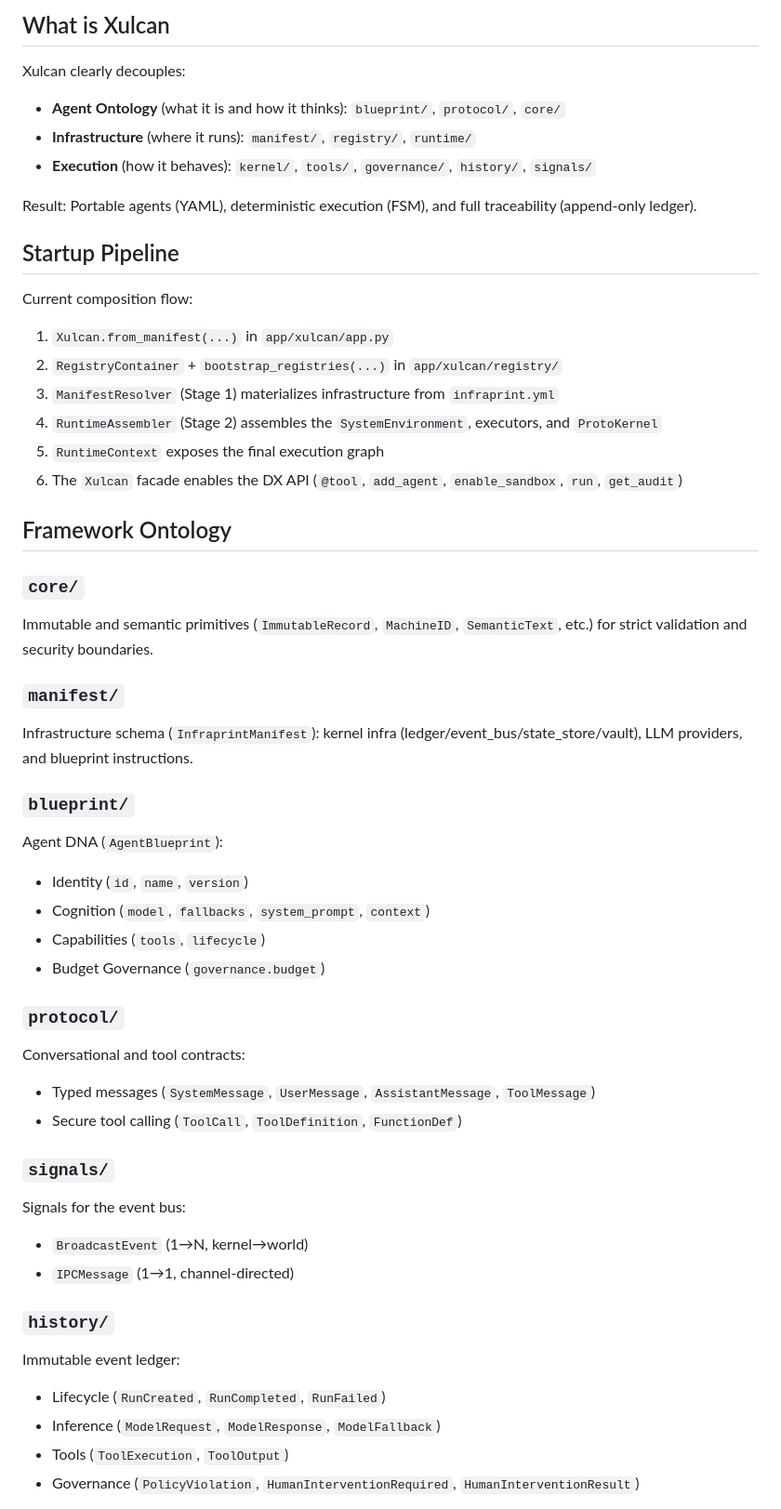
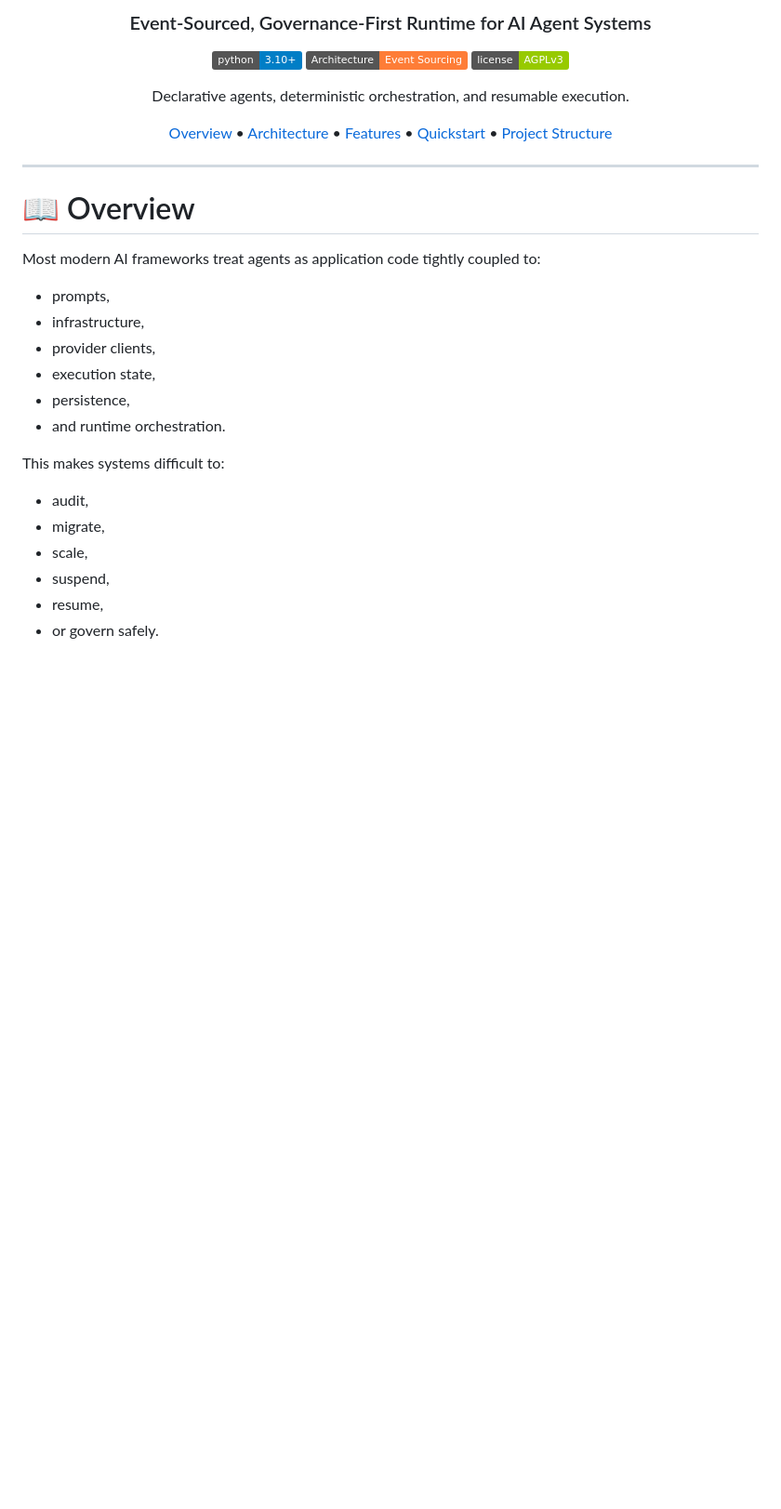
Before and after one commit to ActraStride/xulcan, a Markdown page: README.md, the part around one of its changes. Shown at 93% size. GitHub-like rendering; badges without logos; blank space fills up the shorter version.

```diff
--- a/README.md
+++ b/README.md
@@ -6,49 +4,37 @@ Deterministic agentic operating system for building, executing, and auditing AI
 
-## What is Xulcan
-Xulcan clearly decouples:
-- **Agent Ontology** (what it is and how it thinks): `blueprint/`, `protocol/`, `core/`
-- **Infrastructure** (where it runs): `manifest/`, `registry/`, `runtime/`
-- **Execution** (how it behaves): `kernel/`, `tools/`, `governance/`, `history/`, `signals/`
+### Event-Sourced, Governance-First Runtime for AI Agent Systems
 
-Result: Portable agents (YAML), deterministic execution (FSM), and full traceability (append-only ledger).
+[![Python 3.10+](https://img.shields.io/badge/python-3.10+-blue.svg)](https://www.python.org/downloads/)
+[![Architecture: Event Sourcing](https://img.shields.io/badge/Architecture-Event%20Sourcing-orange.svg)]()
+[![License: AGPLv3](https://img.shields.io/badge/license-AGPLv3-green.svg)](https://www.gnu.org/licenses/agpl-3.0.en.html)
 
-## Startup Pipeline
-Current composition flow:
-1. `Xulcan.from_manifest(...)` in `app/xulcan/app.py`
-2. `RegistryContainer` + `bootstrap_registries(...)` in `app/xulcan/registry/`
-3. `ManifestResolver` (Stage 1) materializes infrastructure from `infraprint.yml`
-4. `RuntimeAssembler` (Stage 2) assembles the `SystemEnvironment`, executors, and `ProtoKernel`
-5. `RuntimeContext` exposes the final execution graph
-6. The `Xulcan` facade enables the DX API (`@tool`, `add_agent`, `enable_sandbox`, `run`, `get_audit`)
+Declarative agents, deterministic orchestration, and resumable execution.
 
-## Framework Ontology
-### `core/`
-Immutable and semantic primitives (`ImmutableRecord`, `MachineID`, `SemanticText`, etc.) for strict validation and security boundaries.
+[Overview](#-overview) •
+[Architecture](#-architectural-model) •
+[Features](#-core-features) •
+[Quickstart](#-quickstart) •
+[Project Structure](#-project-structure)
 
-### `manifest/`
-Infrastructure schema (`InfraprintManifest`): kernel infra (ledger/event_bus/state_store/vault), LLM providers, and blueprint instructions.
+</div>
 
-### `blueprint/`
-Agent DNA (`AgentBlueprint`):
-- Identity (`id`, `name`, `version`)
-- Cognition (`model`, `fallbacks`, `system_prompt`, `context`)
-- Capabilities (`tools`, `lifecycle`)
-- Budget Governance (`governance.budget`)
+---
 
-### `protocol/`
-Conversational and tool contracts:
-- Typed messages (`SystemMessage`, `UserMessage`, `AssistantMessage`, `ToolMessage`)
-- Secure tool calling (`ToolCall`, `ToolDefinition`, `FunctionDef`)
+# 📖 Overview
 
-### `signals/`
-Signals for the event bus:
-- `BroadcastEvent` (1→N, kernel→world)
-- `IPCMessage` (1→1, channel-directed)
+Most modern AI frameworks treat agents as application code tightly coupled to:
+- prompts,
+- infrastructure,
+- provider clients,
+- execution state,
+- persistence,
+- and runtime orchestration.
 
-### `history/`
-Immutable event ledger:
-- Lifecycle (`RunCreated`, `RunCompleted`, `RunFailed`)
-- Inference (`ModelRequest`, `ModelResponse`, `ModelFallback`)
-- Tools (`ToolExecution`, `ToolOutput`)
-- Governance (`PolicyViolation`, `HumanInterventionRequired`, `HumanInterventionResult`)
+This makes systems difficult to:
+- audit,
+- migrate,
+- scale,
+- suspend,
+- resume,
+- or govern safely.
 
```
Also changed, not shown: other parts of README.md (+339 -83 lines).
